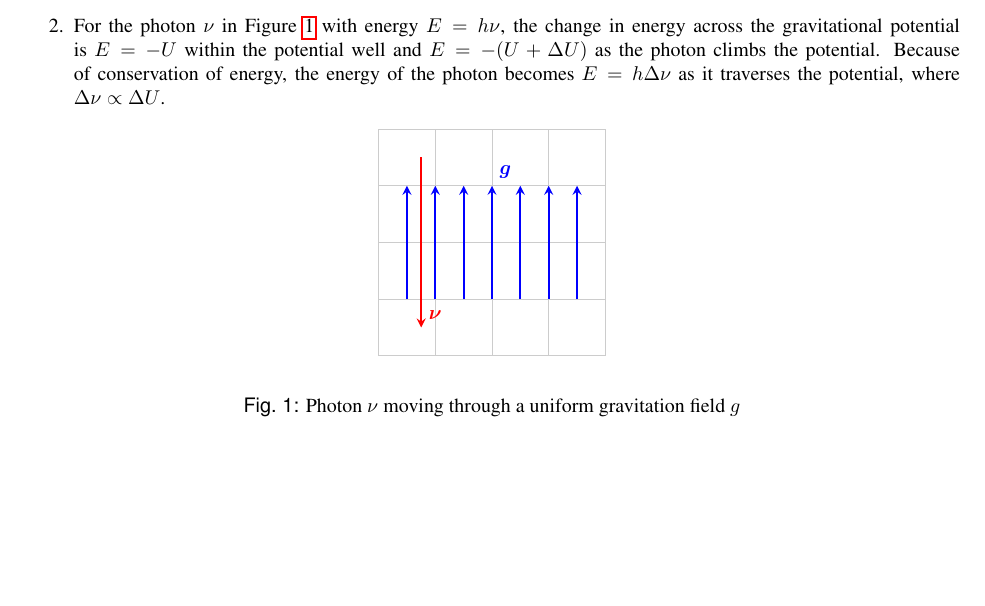
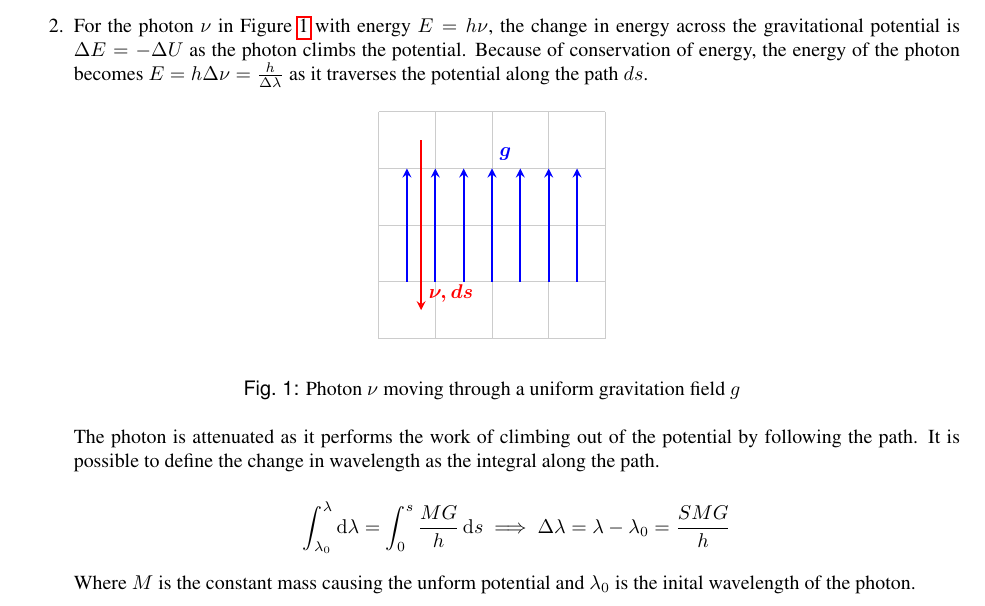
Before and after one commit to ahayden/cosmology, a LaTeX document (cos-w2.tex): part of page 1 of 3 before the commit and part of page 1 of 4 after it, cut so that both start at the same text, the shorter picture padded with empty space. Compiled offline with pdfLaTeX.

Commit message:
cos-w2 soln

```diff
--- a/cos-w2.tex
+++ b/cos-w2.tex
@@ -73,10 +73,10 @@
     \item % 2.
       For the photon \(\nu\) in Figure \ref{fig:field} with energy
       \(E = h \nu\), the change in energy across the gravitational potential
-      is \(E=-U\) within the potential well and \(E=-(U+\Delta{U})\) as the
-      photon climbs the potential. Because of conservation of energy, the
-      energy of the photon becomes \(E= h \Delta{\nu}\) as it traverses the
-      potential, where \(\Delta{\nu} \propto \Delta{U}\).
+      is \(\Delta{E}=-\Delta{U}\) as the photon climbs the potential. Because
+      of conservation of energy, the energy of the photon becomes
+      \(E = h \Delta{\nu} = \frac{h}{\Delta\lambda}\) as it traverses the potential
+      along the path \(ds\).
 
       \begin{figure}[!htb]
         \begin{center}
@@ -84,7 +84,7 @@
             \draw[thin,gray!40] (-2,-2) grid (2,2);
             \draw[line width=1pt,blue,-stealth](-1.5,-1)--(-1.5,1);
             \draw[line width=1pt,red,-stealth](-1.25,1.5)--(-1.25,-1.5)
-              node[anchor=south west]{\(\boldsymbol{\nu}\)};
+              node[anchor=south west]{\(\boldsymbol{\nu, ds}\)};
             \draw[line width=1pt,blue,-stealth](-1,-1)--(-1,1);
             \draw[line width=1pt,blue,-stealth](-0.5,-1)--(-0.5,1);
             \draw[line width=1pt,blue,-stealth](0,-1)--(0,1)
@@ -100,3 +100,13 @@
         \label{fig:field}
       \end{figure}
 
+      The photon is attenuated as it performs the work of climbing out of the
+      potential by following the path. It is possible to define the change
+      in wavelength as the integral along the path.
+
+      \[ \int_{\lambda_{0}}^{\lambda} \dd{\lambda} =
+      \int_{0}^{s} \frac{M G}{h} \dd{s} \implies \Delta\lambda =
+      \lambda - \lambda_{0} = \frac{S M G}{h}\]
+
+      Where \( M \) is the constant mass causing the unform potential and
+      \( \lambda_{0} \) is the inital wavelength of the photon.
```
Also changed, not shown: cos-w2.tex (12 more changed lines).
